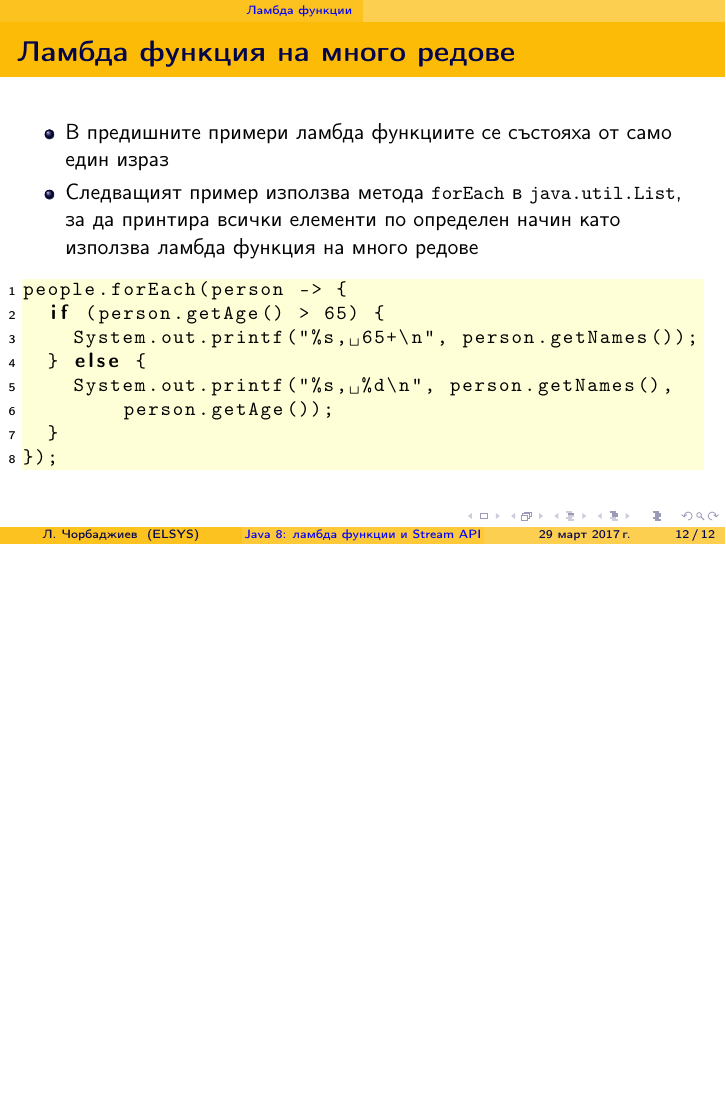
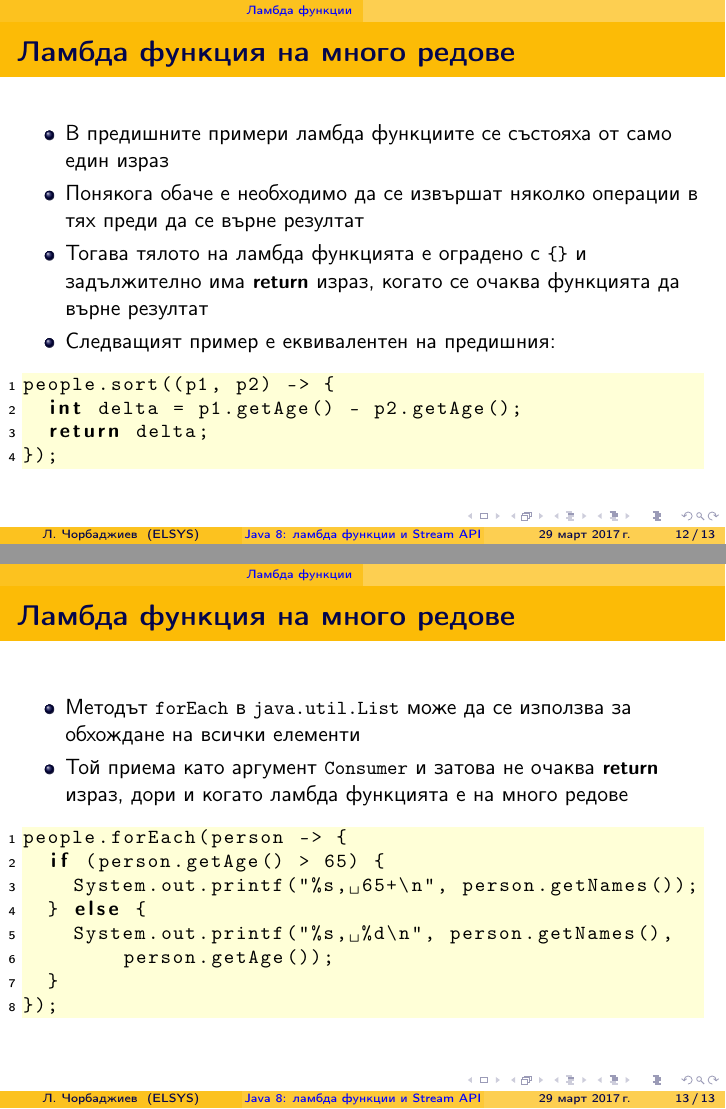
Before and after one commit to elsys/java-notes, LaTeX slides (07java-streams.tex): page 12 of 12 before the commit and pages 12 and 13 of 13 after it, the two joined at a grey line, the shorter picture padded with empty space. Compiled offline with pdfLaTeX.

Commit message:
Clarifying the language; adding more details around multi line lambdas

```diff
--- a/07java-streams.tex
+++ b/07java-streams.tex
@@ -213,9 +215,27 @@ people.sort((p1, p2) -> p1.getAge() - p2.getAge());
 \begin{frame}[containsverbatim]\frametitle{Ламбда функция на много редове}
 \begin{itemize}
   \item В предишните примери ламбда функциите се състояха от само един израз
-  \item Следващият пример използва метода \lstinline{forEach} в
-  \lstinline{java.util.List}, за да принтира всички елементи по определен начин
-  като използва ламбда функция на много редове
+  \item Понякога обаче е необходимо да се извършат няколко операции в тях преди
+  да се върне резултат
+  \item Тогава тялото на ламбда функцията е оградено с
+  \lstinline[mathescape]!{}! и задължително има \lstinline{return} израз, когато
+  се очаква функцията да върне резултат
+  \item Следващият пример е еквивалентен на предишния:
+\end{itemize}
+\begin{lstlisting}
+people.sort((p1, p2) -> {
+	int delta = p1.getAge() - p2.getAge();
+	return delta;
+});
+\end{lstlisting}
+\end{frame}
+
+\begin{frame}[containsverbatim]\frametitle{Ламбда функция на много редове}
+\begin{itemize}
+  \item Методът \lstinline{forEach} в \lstinline{java.util.List} може да се
+  използва за обхождане на всички елементи
+  \item Той приема като аргумент \lstinline{Consumer} и затова не очаква
+  \lstinline{return} израз, дори и когато ламбда функцията е на много редове
 \end{itemize}
 \begin{lstlisting}
 people.forEach(person -> {
```
Also changed, not shown: 07java-streams.pdf, 07java-streams.tex (24 more changed lines), 1 other file.
